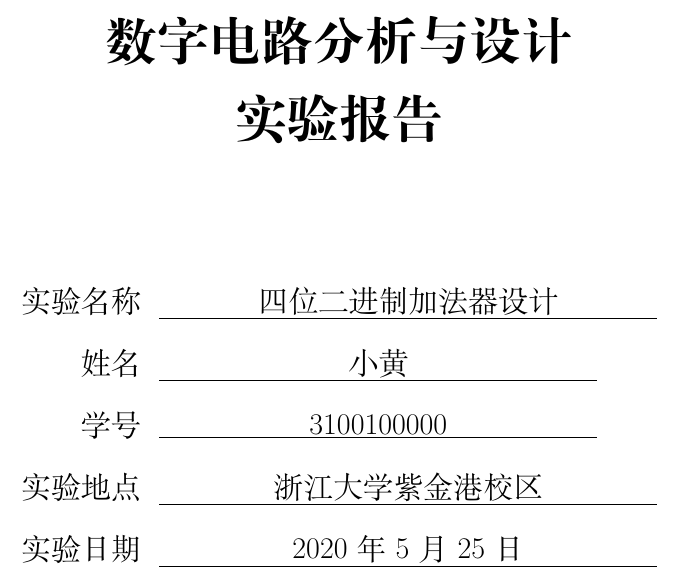
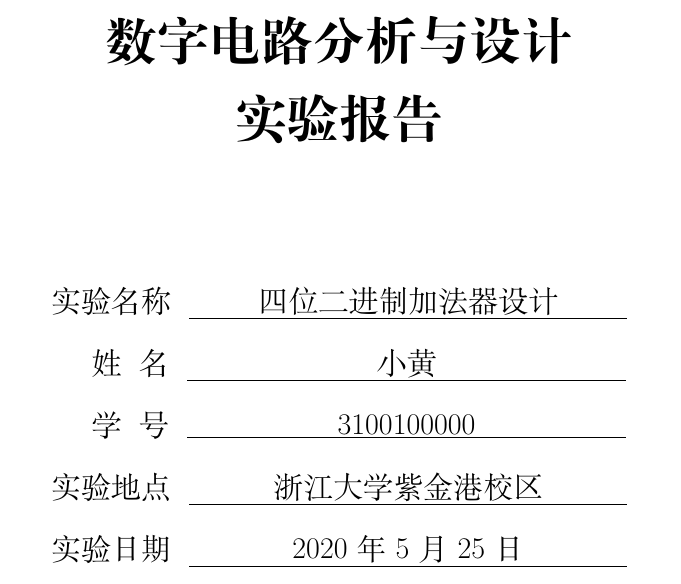
Before and after one commit to longqianh/ZJU-experiment-report-template, a LaTeX document (数电实验报告/数电实验报告模板.tex): part of page 1 of 12, cut so that both start at the same text. Compiled offline with XeLaTeX.

Commit message:
对齐了下划线

```diff
--- a/数电实验报告/数电实验报告模板.tex
+++ b/数电实验报告/数电实验报告模板.tex
@@ -83,19 +83,16 @@ linkcolor=black
 
 	\vspace*{1cm}
     \begin{center}
-            \Large 实验名称\ \ \underline{\makebox[250pt]{四位二进制加法器设计}} \\
+            \Large
+            实验名称\ \ \underline{\makebox[220pt]{四位二进制加法器设计}} \\
             \vspace{0.3cm}
-            \Large 姓名 \ \ \underline{\makebox[220pt]{小黄}} \\
+            \quad\ 姓\; 名 \ \ \underline{\makebox[220pt]{小黄}} \\
             \vspace{0.3cm}
-            学  号\ \ \underline{\makebox[220pt]{3100100000}}\\
+            \quad\ 学\; 号 \ \ \underline{\makebox[220pt]{3100100000}}\\
             \vspace{0.3cm}
-            实验地点\ \ \underline{\makebox[250pt]{浙江大学紫金港校区}}\\
+            实验地点\ \ \underline{\makebox[220pt]{浙江大学紫金港校区}}\\
             \vspace{0.3cm}
-            实验日期\ \ \underline{\makebox[250pt]{2020年 5 月 25 日}}\\
-            % \vspace{0.3cm}
-            % 指导老师\ \ \underline{\makebox[250pt]{郑晓东、徐建锋、蒋凌颖、吕玮阁}}\\
-
-
+            实验日期\ \ \underline{\makebox[220pt]{2020年 5 月 25 日}}\\
 
     \end{center}
 
```
Also changed, not shown: 数电实验报告/数电实验报告模板.pdf.
